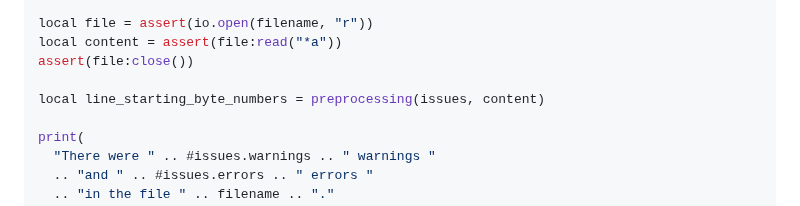
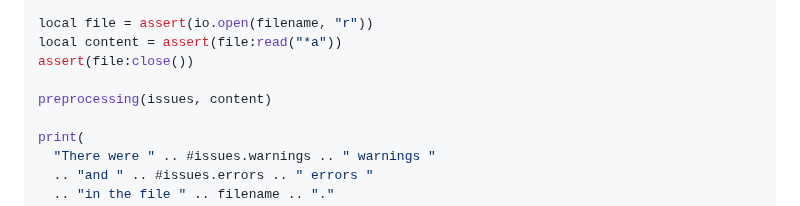
Before and after one commit to Witiko/expltools, a Markdown page: README.md, the part around the change. GitHub-like rendering.

Commit message:
Remove unused variable from example code in `README.md`

```diff
--- a/README.md
+++ b/README.md
@@ -56,7 +56,7 @@ local file = assert(io.open(filename, "r"))
 local content = assert(file:read("*a"))
 assert(file:close())
 
-local line_starting_byte_numbers = preprocessing(issues, content)
+preprocessing(issues, content)
 
 print(
   "There were " .. #issues.warnings .. " warnings "
```
